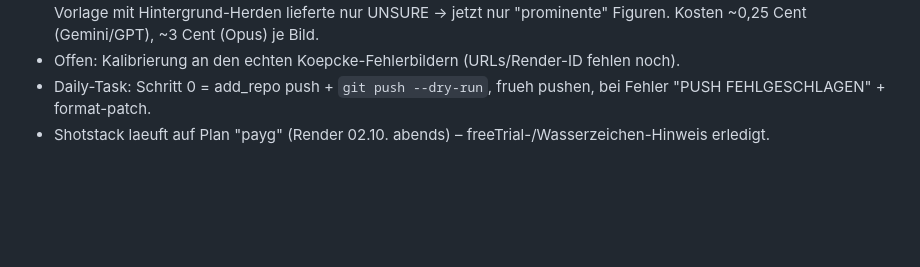
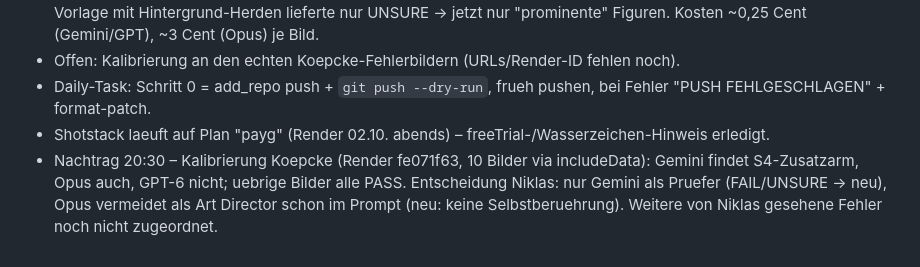
Before and after one commit to nikay99/ki-studio-assets, a Markdown page: data/journal.md, the part around the change. GitHub-like rendering; blank space fills up the shorter version.

```diff
--- a/data/journal.md
+++ b/data/journal.md
@@ -66,3 +66,4 @@ Format:
 - Offen: Kalibrierung an den echten Koepcke-Fehlerbildern (URLs/Render-ID fehlen noch).
 - Daily-Task: Schritt 0 = add_repo push + `git push --dry-run`, frueh pushen, bei Fehler "PUSH FEHLGESCHLAGEN" + format-patch.
 - Shotstack laeuft auf Plan "payg" (Render 02.10. abends) – freeTrial-/Wasserzeichen-Hinweis erledigt.
+- Nachtrag 20:30 – Kalibrierung Koepcke (Render fe071f63, 10 Bilder via includeData): Gemini findet S4-Zusatzarm, Opus auch, GPT-6 nicht; uebrige Bilder alle PASS. Entscheidung Niklas: nur Gemini als Pruefer (FAIL/UNSURE → neu), Opus vermeidet als Art Director schon im Prompt (neu: keine Selbstberuehrung). Weitere von Niklas gesehene Fehler noch nicht zugeordnet.
```
Also changed, not shown: tools/gemini_coworker.md (+2 -2 lines), tools/image_check.md (+18 -18 lines).
